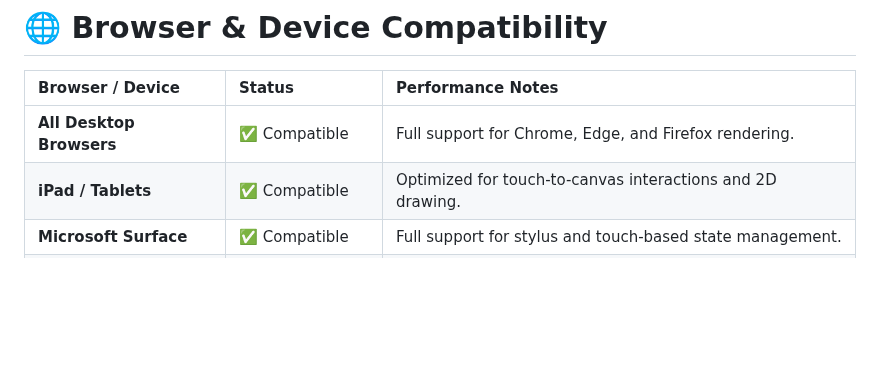
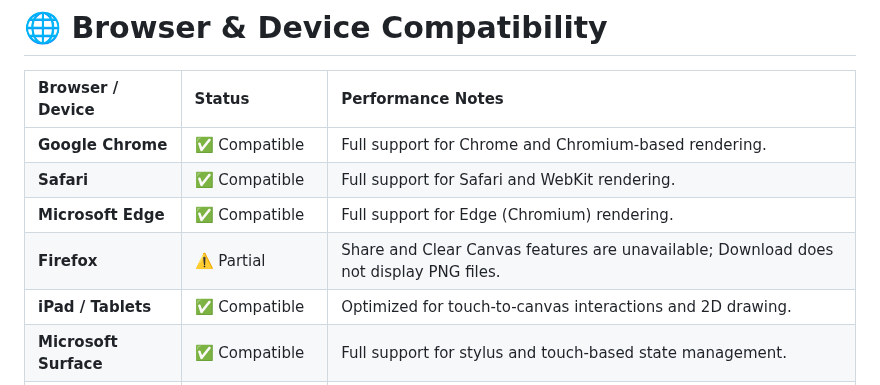
Before and after one commit to jdbostonbu-ops/DeveloperPlayhouse, a Markdown page: README.md, the part around the change. GitHub-like rendering; blank space fills up the shorter version.

```diff
--- a/README.md
+++ b/README.md
@@ -19,7 +19,10 @@ I stumbled upon this JS design while learning about the `anchor element` and usi
 
 | Browser / Device | Status | Performance Notes |
 | :--- | :--- | :--- |
-| **All Desktop Browsers** | ✅ Compatible | Full support for Chrome, Edge, and Firefox rendering. |
+| **Google Chrome** | ✅ Compatible | Full support for Chrome and Chromium-based rendering. |
+| **Safari** | ✅ Compatible | Full support for Safari and WebKit rendering. |
+| **Microsoft Edge** | ✅ Compatible | Full support for Edge (Chromium) rendering. |
+| **Firefox** | ⚠️ Partial | Share and Clear Canvas features are unavailable; Download does not display PNG files. |
 | **iPad / Tablets** | ✅ Compatible | Optimized for touch-to-canvas interactions and 2D drawing. |
 | **Microsoft Surface** | ✅ Compatible | Full support for stylus and touch-based state management. |
 | **iPhone (iOS)** | ❌ Not Supported | Small-screen iOS is not currently optimized for canvas scaling. |
```
